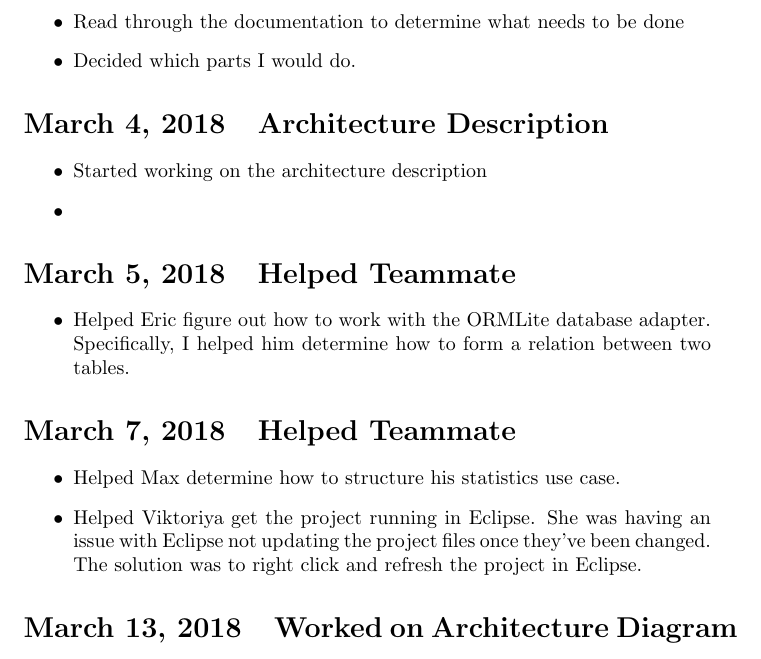
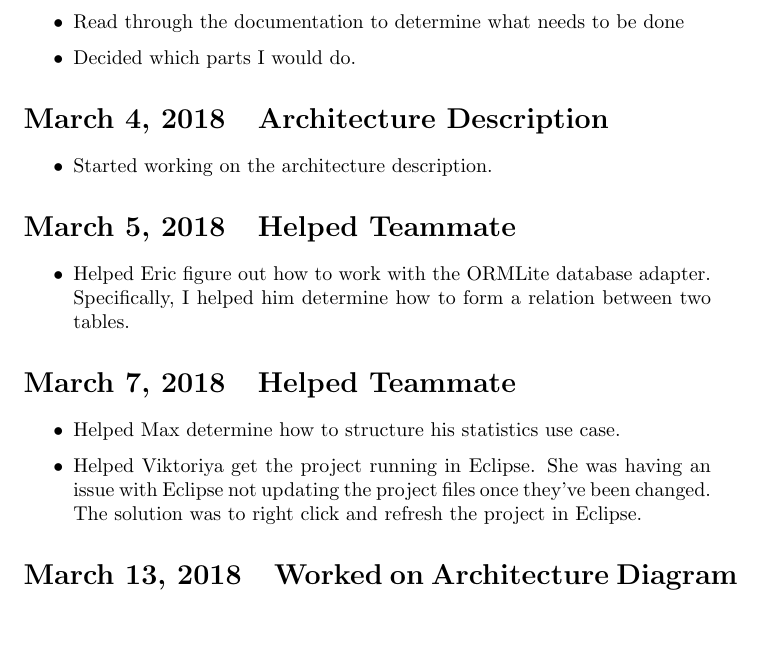
Before and after one commit to ferderber/comp354-myMoney, a LaTeX document (diaries/matthew_f_diary/matthew_f_diary.tex): part of page 3 of 4, cut so that both start at the same text, the shorter picture padded with empty space. Compiled offline with pdfLaTeX.

Commit message:
diary correction

```diff
--- a/diaries/matthew_f_diary/matthew_f_diary.tex
+++ b/diaries/matthew_f_diary/matthew_f_diary.tex
@@ -99,8 +99,7 @@ https://www.sharelatex.com/learn/Lists
   \end{itemize}
   \datesec{2018-03-04}{Architecture Description}
   \begin{itemize}
-    \item Started working on the architecture description
-    \item
+    \item Started working on the architecture description.
   \end{itemize}
   \datesec{2018-03-05}{Helped Teammate}
   \begin{itemize}
```
